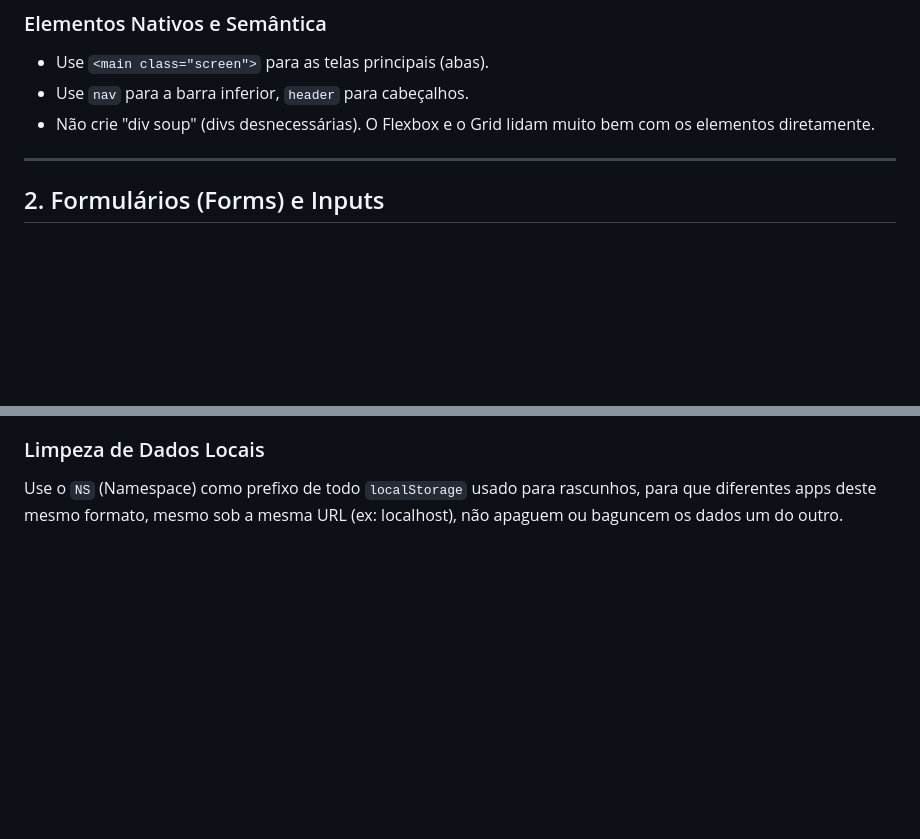
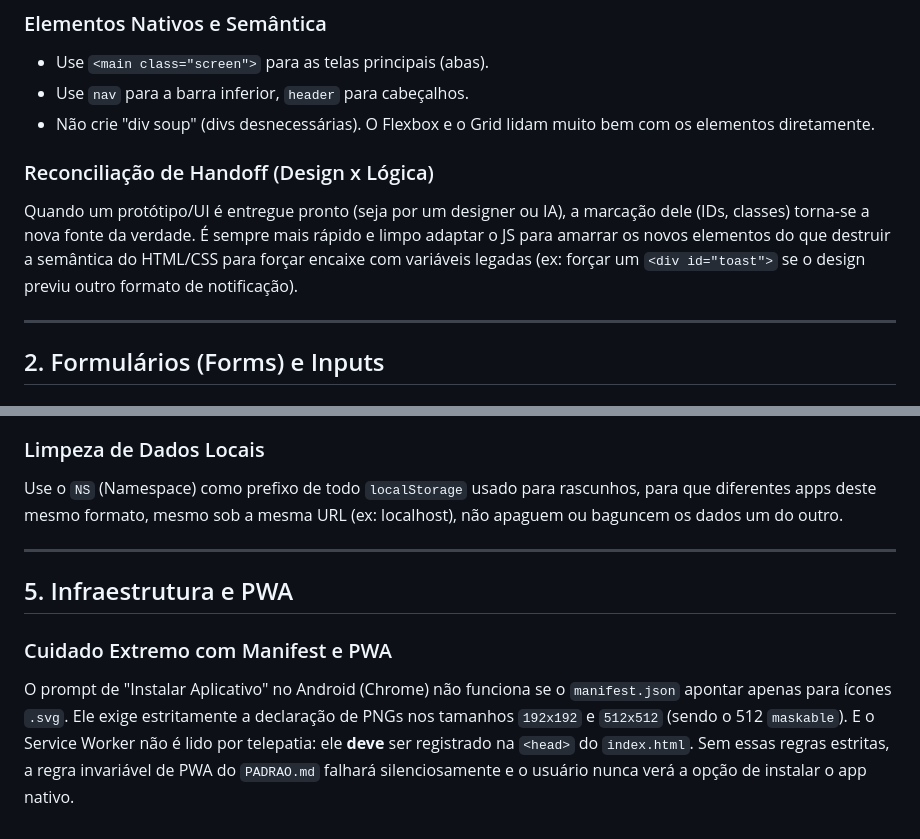
Before and after one commit to luizbrasilfgv/meu-bandejao, a Markdown page: scratch/kit-app/LICOES_APRENDIDAS.md, 2 parts joined by grey strips. GitHub-like rendering; blank space fills up the shorter version.

```diff
--- a/scratch/kit-app/LICOES_APRENDIDAS.md
+++ b/scratch/kit-app/LICOES_APRENDIDAS.md
@@ -13,6 +13,9 @@ Nunca amarre eventos (`onclick`, `addEventListener`) diretamente aos elementos q
 - Use `<main class="screen">` para as telas principais (abas).
 - Use `nav` para a barra inferior, `header` para cabeçalhos.
 - Não crie "div soup" (divs desnecessárias). O Flexbox e o Grid lidam muito bem com os elementos diretamente.
+
+### Reconciliação de Handoff (Design x Lógica)
+Quando um protótipo/UI é entregue pronto (seja por um designer ou IA), a marcação dele (IDs, classes) torna-se a nova fonte da verdade. É sempre mais rápido e limpo adaptar o JS para amarrar os novos elementos do que destruir a semântica do HTML/CSS para forçar encaixe com variáveis legadas (ex: forçar um `<div id="toast">` se o design previu outro formato de notificação).
 
 ---
 
@@ -75,3 +78,10 @@ Ao navegar entre as abas (`.screen`), garanta que os modais abertos na tela ante
 
 ### Limpeza de Dados Locais
 Use o `NS` (Namespace) como prefixo de todo `localStorage` usado para rascunhos, para que diferentes apps deste mesmo formato, mesmo sob a mesma URL (ex: localhost), não apaguem ou baguncem os dados um do outro.
+
+---
+
+## 5. Infraestrutura e PWA
+
+### Cuidado Extremo com Manifest e PWA
+O prompt de "Instalar Aplicativo" no Android (Chrome) não funciona se o `manifest.json` apontar apenas para ícones `.svg`. Ele exige estritamente a declaração de PNGs nos tamanhos `192x192` e `512x512` (sendo o 512 `maskable`). E o Service Worker não é lido por telepatia: ele **deve** ser registrado na `<head>` do `index.html`. Sem essas regras estritas, a regra invariável de PWA do `PADRAO.md` falhará silenciosamente e o usuário nunca verá a opção de instalar o app nativo.
```
Also changed, not shown: scratch/kit-app/ADAPTAR-EXISTENTE.md (+16 -0 lines).
